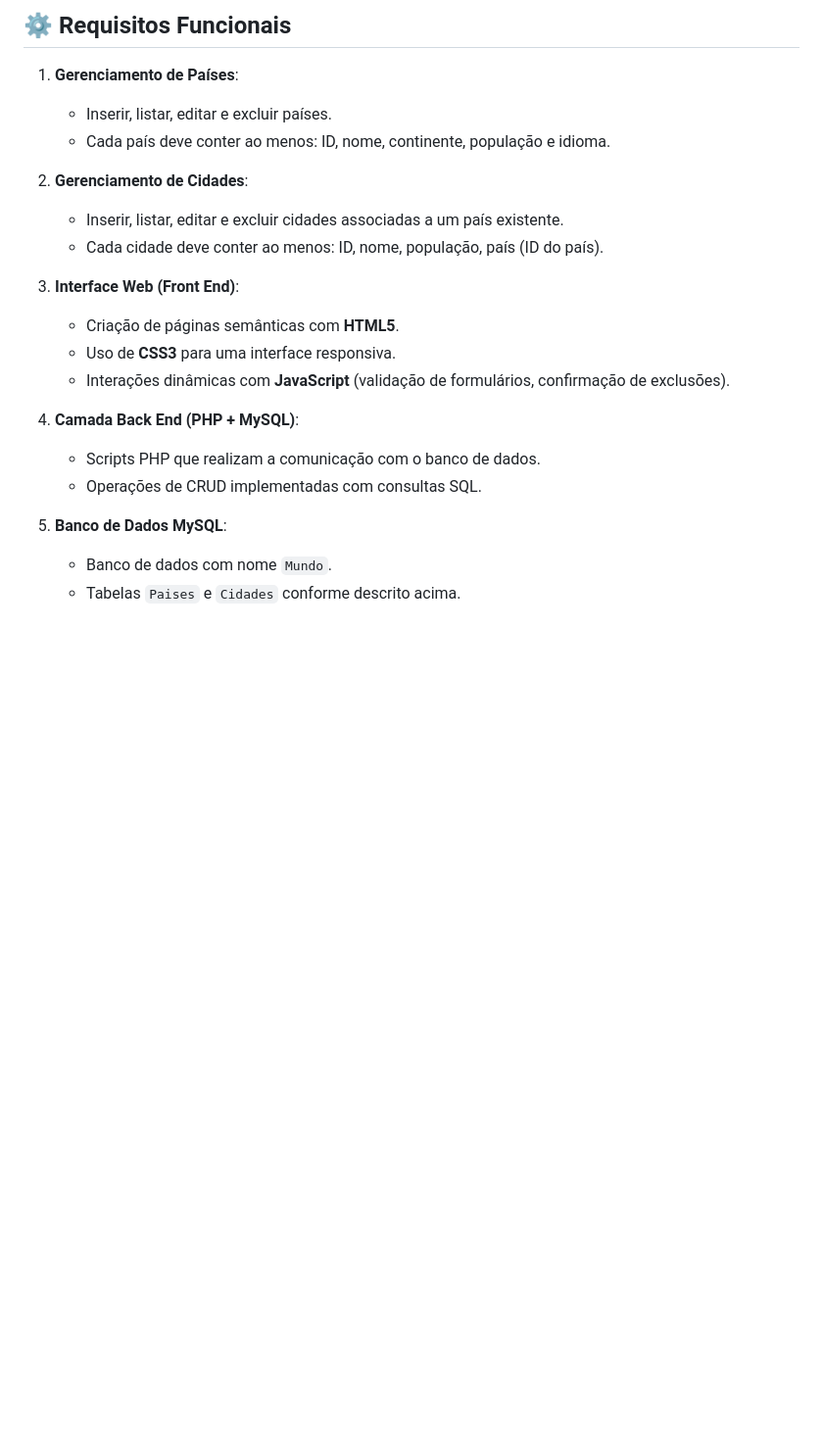
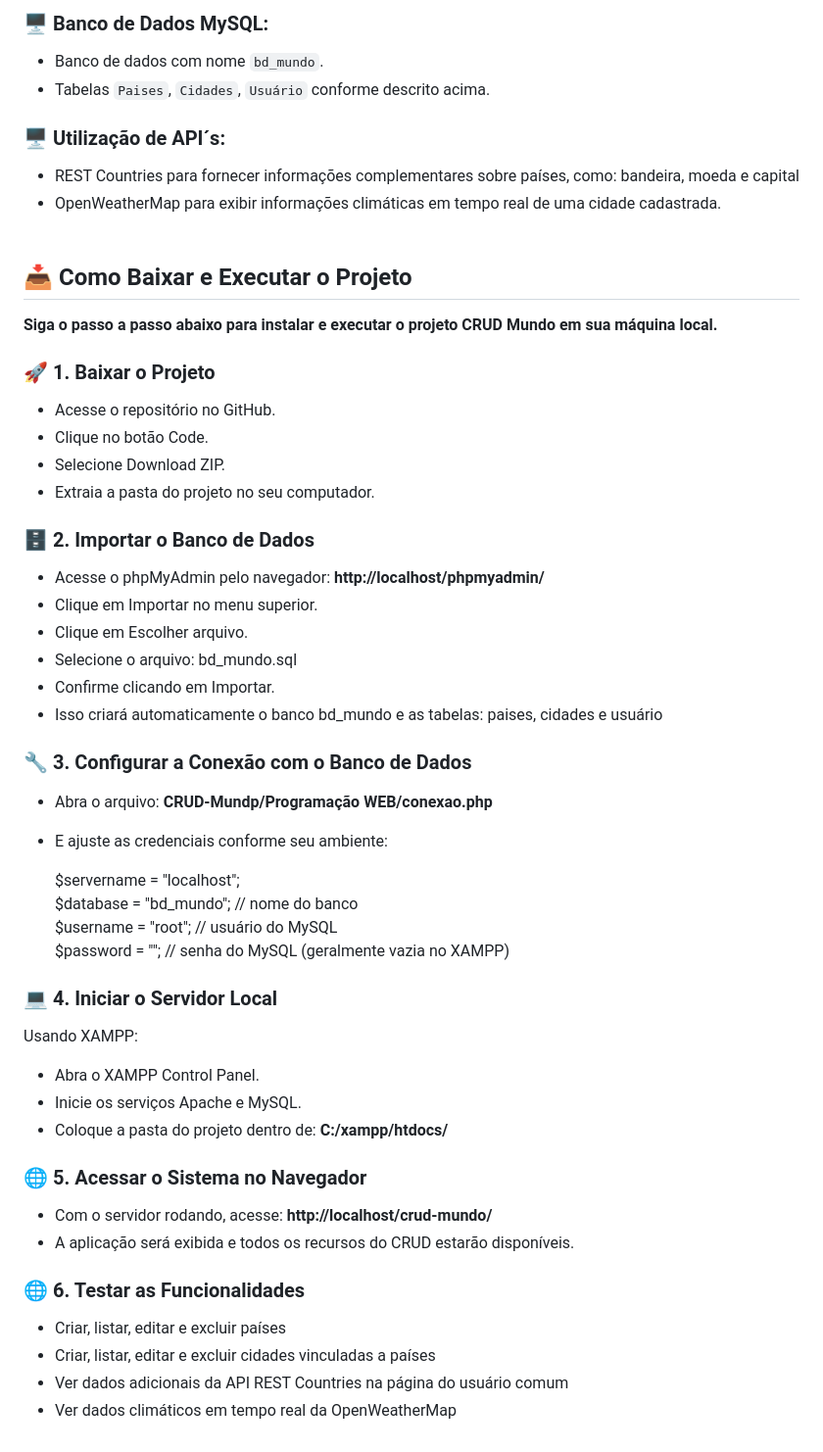
Before and after one commit to Julia-Khristina/CRUD-Mundo, a Markdown page: README.md, the part around one of its changes. Shown at 98% size. GitHub-like rendering; blank space fills up the shorter version.

Commit message:
Última revisão do README
Updated project description, added author information, and refined functionalities.

```diff
--- a/README.md
+++ b/README.md
@@ -42,23 +50,59 @@ A aplicação é dividida entre o **Back End**, desenvolvido em **PHP**, e o **F
 
-## ⚙️ Requisitos Funcionais
+### 🖥️ **Banco de Dados MySQL**:
+   - Banco de dados com nome `bd_mundo`.
+   - Tabelas `Paises`, `Cidades`, `Usuário` conforme descrito acima.
 
-1. **Gerenciamento de Países**:
-   - Inserir, listar, editar e excluir países.
-   - Cada país deve conter ao menos: ID, nome, continente, população e idioma.
+### 🖥️ **Utilização de API´s**:
+  - REST Countries para fornecer informações complementares sobre países, como: bandeira, moeda e capital
+  - OpenWeatherMap para exibir informações climáticas em tempo real de uma cidade cadastrada. <br><br>
 
-2. **Gerenciamento de Cidades**:
-   - Inserir, listar, editar e excluir cidades associadas a um país existente.
-   - Cada cidade deve conter ao menos: ID, nome, população, país (ID do país).
 
-3. **Interface Web (Front End)**:
-   - Criação de páginas semânticas com **HTML5**.
-   - Uso de **CSS3** para uma interface responsiva.
-   - Interações dinâmicas com **JavaScript** (validação de formulários, confirmação de exclusões).
+##  📥 Como Baixar e Executar o Projeto
 
-4. **Camada Back End (PHP + MySQL)**:
-   - Scripts PHP que realizam a comunicação com o banco de dados.
-   - Operações de CRUD implementadas com consultas SQL.
+**Siga o passo a passo abaixo para instalar e executar o projeto CRUD Mundo em sua máquina local.**
 
-5. **Banco de Dados MySQL**:
-   - Banco de dados com nome `Mundo`.
-   - Tabelas `Paises` e `Cidades` conforme descrito acima.
+### 🚀 1. Baixar o Projeto
+
+- Acesse o repositório no GitHub.
+- Clique no botão Code.
+- Selecione Download ZIP.
+- Extraia a pasta do projeto no seu computador. <br>
+
+### 🗄️ 2. Importar o Banco de Dados
+
+- Acesse o phpMyAdmin pelo navegador: **http://localhost/phpmyadmin/**
+- Clique em Importar no menu superior.
+- Clique em Escolher arquivo.
+- Selecione o arquivo: bd_mundo.sql
+- Confirme clicando em Importar.
+- Isso criará automaticamente o banco bd_mundo e as tabelas: paises, cidades e usuário <br>
+
+### 🔧 3. Configurar a Conexão com o Banco de Dados
+
+- Abra o arquivo: **CRUD-Mundp/Programação WEB/conexao.php**
+- E ajuste as credenciais conforme seu ambiente:
+
+  $servername = "localhost"; <br>
+  $database = "bd_mundo"; // nome do banco <br>
+  $username = "root"; // usuário do MySQL <br>
+  $password = ""; // senha do MySQL (geralmente vazia no XAMPP)<br>
+
+### 💻 4. Iniciar o Servidor Local
+
+Usando XAMPP:
+
+- Abra o XAMPP Control Panel.
+- Inicie os serviços Apache e MySQL.
+- Coloque a pasta do projeto dentro de: **C:/xampp/htdocs/** <br>
+
+### 🌐 5. Acessar o Sistema no Navegador
+
+- Com o servidor rodando, acesse: **http://localhost/crud-mundo/**
+- A aplicação será exibida e todos os recursos do CRUD estarão disponíveis.
+
+### 🌐 6. Testar as Funcionalidades
+
+- Criar, listar, editar e excluir países <br>
+- Criar, listar, editar e excluir cidades vinculadas a países <br>
+- Ver dados adicionais da API REST Countries na página do usuário comum <br>
+- Ver dados climáticos em tempo real da OpenWeatherMap <br>
```
Also changed, not shown: other parts of README.md (+23 -15 lines).
